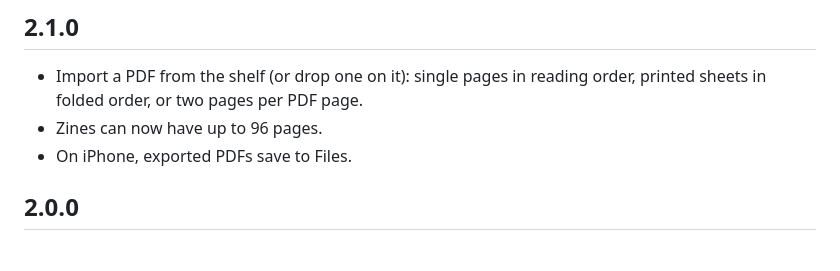
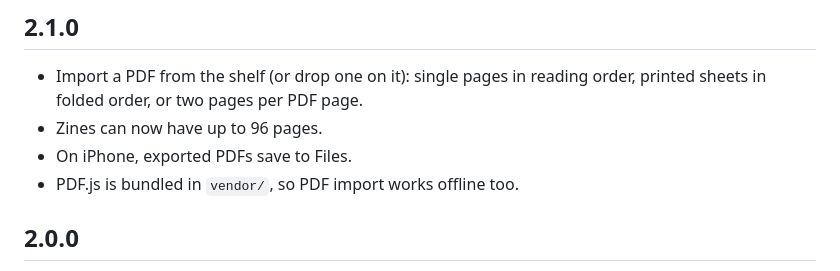
Before and after one commit to hamza-dv/ZineSplit, a Markdown page: CHANGELOG.md, the part around the change. Rendered like a GitHub page.

```diff
--- a/CHANGELOG.md
+++ b/CHANGELOG.md
@@ -5,6 +5,7 @@
 - Import a PDF from the shelf (or drop one on it): single pages in reading order, printed sheets in folded order, or two pages per PDF page.
 - Zines can now have up to 96 pages.
 - On iPhone, exported PDFs save to Files.
+- PDF.js is bundled in `vendor/`, so PDF import works offline too.
 
 ## 2.0.0
 
```
Also changed, not shown: README.md (+16 -8 lines), docs/shelf.png, 4 other files.
